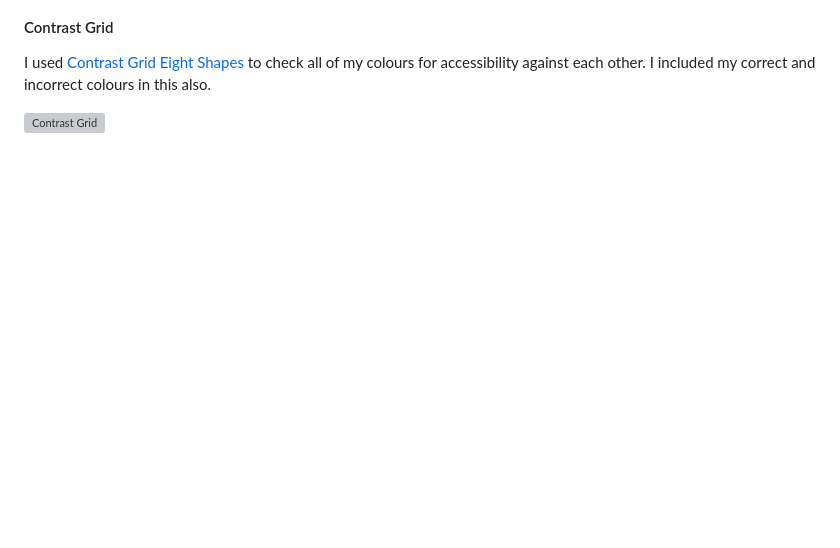
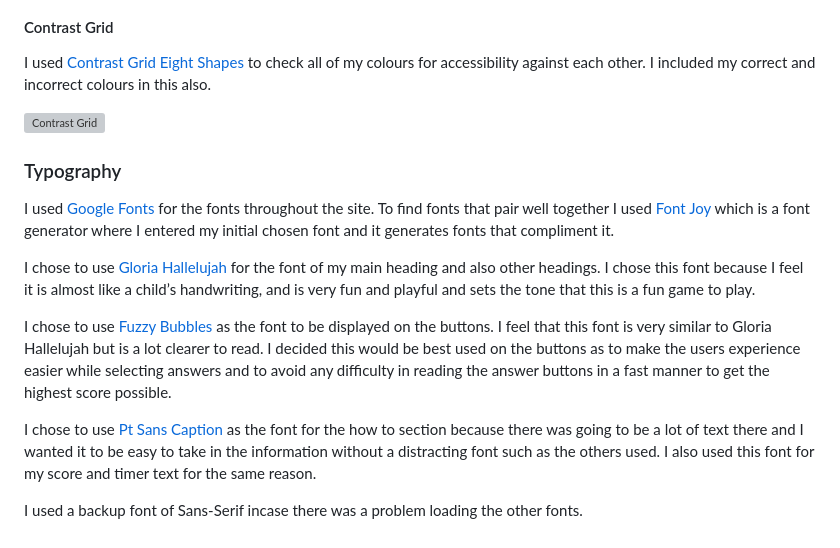
Before and after one commit to lunartechfreek/blurty-minds, a Markdown page: README.md, the part around the change. Drawn GitHub-style; blank space fills up the shorter version; grey boxes are pictures that could not be loaded.

Commit message:
Add typography section to UX

```diff
--- a/README.md
+++ b/README.md
@@ -58,3 +58,15 @@ The colours I chose were:
 I used [Contrast Grid Eight Shapes](https://contrast-grid.eightshapes.com/?version=1.1.0&background-colors=&foreground-colors=%23FCFBFF%20%0D%0A%2300D2FC%0D%0A%234FFBDF%0D%0A%23007193%20%0D%0A%23000022%20%0D%0A%230AE240%0D%0A%23FF3030&es-color-form__tile-size=compact&es-color-form__show-contrast=aaa&es-color-form__show-contrast=aa&es-color-form__show-contrast=aa18&es-color-form__show-contrast=dnp) to check all of my colours for accessibility against each other. I included my correct and incorrect colours in this also.
 
 ![Contrast Grid](documentation/contrast-grid.png)
+
+### Typography
+
+I used [Google Fonts](https://fonts.google.com/) for the fonts throughout the site. To find fonts that pair well together I used [Font Joy](https://fontjoy.com/) which is a font generator where I entered my initial chosen font and it generates fonts that compliment it.
+
+I chose to use [Gloria Hallelujah](https://fonts.google.com/specimen/Gloria+Hallelujah?query=gloria) for the font of my main heading and also other headings. I chose this font because I feel it is almost like a child’s handwriting, and is very fun and playful and sets the tone that this is a fun game to play.
+
+I chose to use [Fuzzy Bubbles](https://fonts.google.com/specimen/Fuzzy+Bubbles?query=fuzz) as the font to be displayed on the buttons. I feel that this font is very similar to Gloria Hallelujah but is a lot clearer to read. I decided this would be best used on the buttons as to make the users experience easier while selecting answers and to avoid any difficulty in reading the answer buttons in a fast manner to get the highest score possible.
+
+I chose to use [Pt Sans Caption](https://fonts.google.com/specimen/PT+Sans+Caption?query=pt+sans+c) as the font for the how to section because there was going to be a lot of text there and I wanted it to be easy to take in the information without a distracting font such as the others used. I also used this font for my score and timer text for the same reason.
+
+I used a backup font of Sans-Serif incase there was a problem loading the other fonts.
```
